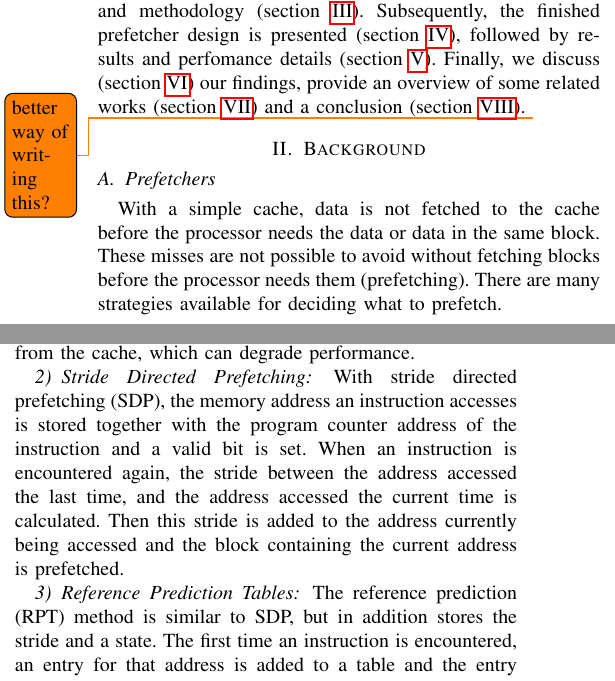
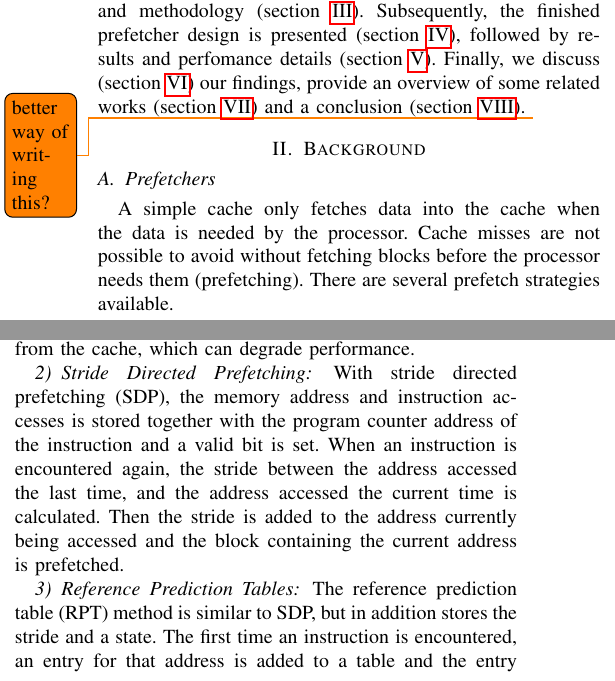
Before and after one commit to dmark2016/report, a LaTeX paper (report.tex, which reads background.tex): two parts of the columns of page 1 of 5, joined at a grey line, cut so that both start at the same text. Compiled offline with pdfLaTeX.

Commit message:
Proofreading

```diff
--- a/background.tex
+++ b/background.tex
@@ -22,11 +22,9 @@
 %memory, it has to be small to not be too expensive. Therefore it
 %is limited what can be stored in the cache
 
-With a simple cache, data is not fetched to the cache before the
-processor needs the data or data in the same block. These misses
-are not possible to avoid without fetching blocks before the
-processor needs them (prefetching). There are many strategies
-available for deciding what to prefetch.
+A simple cache only fetches data into the cache when the data is needed by the processor.
+Cache misses are not possible to avoid without fetching blocks before the processor needs them (prefetching).
+There are several prefetch strategies available.
 
 \subsubsection{Sequential prefetching}
 
@@ -46,16 +44,16 @@ cache, which can degrade performance.
 
 \subsubsection{Stride Directed Prefetching}
 
-With stride directed prefetching (SDP), the memory address an instruction
+With stride directed prefetching (SDP), the memory address and instruction
 accesses is stored together with the program counter address of the instruction
 and a valid bit is set. When an instruction is encountered again, the stride
 between the address accessed the last time, and the address accessed the
-current time is calculated. Then this stride is added to the address currently
+current time is calculated. Then the stride is added to the address currently
 being accessed and the block containing the current address is prefetched.
 
 \subsubsection{Reference Prediction Tables}
 
-The reference prediction (RPT) method is similar to SDP, but in
+The reference prediction table (RPT) method is similar to SDP, but in
 addition stores the stride and a state. The first time an
 instruction is encountered, an entry for that address is added to a table
 and the entry is set to the initial state. The second time an
```
